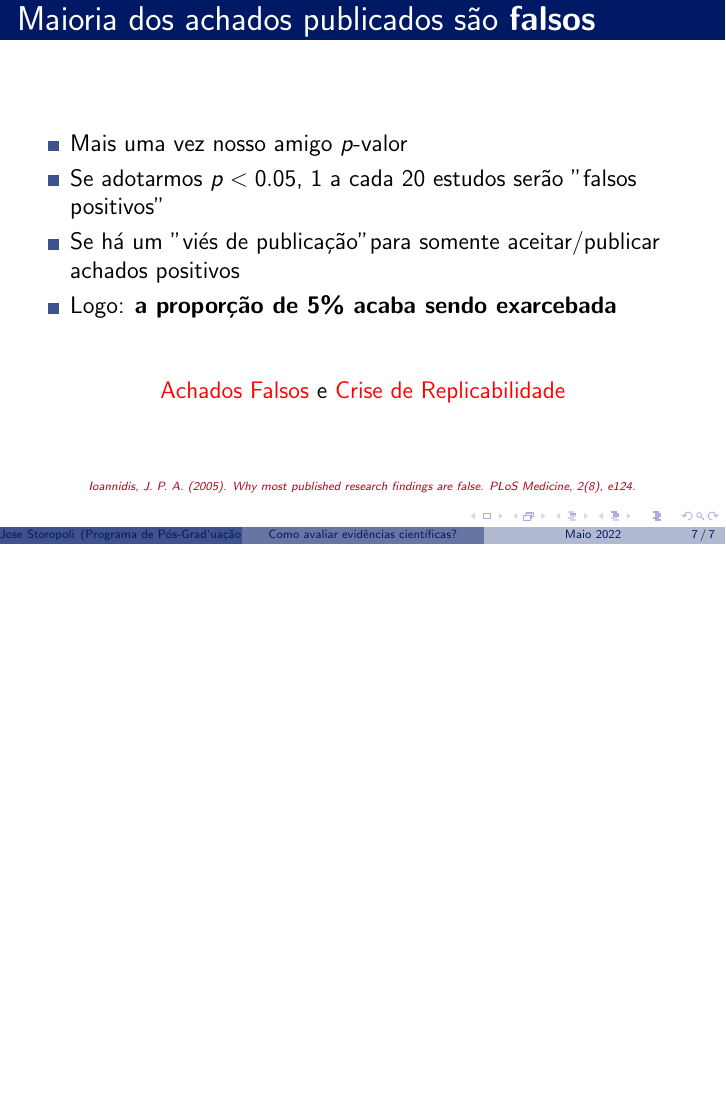
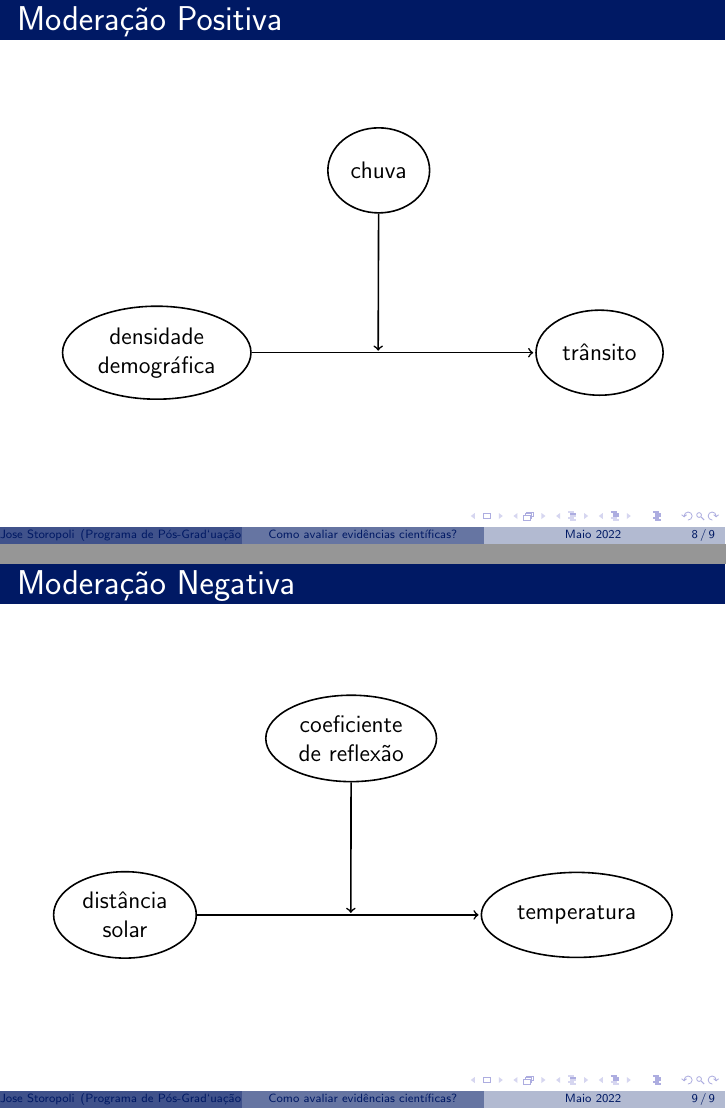
Before and after one commit to storopoli/evidencias-cientificas, LaTeX slides (beamer_UNINOVE.tex): page 37 of 37 before the commit and pages 38 and 39 of 39 after it, the two joined at a grey line, the shorter picture padded with empty space. Compiled offline with pdfLaTeX.

Commit message:
beamer finalized waiting for simulated data

```diff
--- a/beamer_UNINOVE.tex
+++ b/beamer_UNINOVE.tex
@@ -10,6 +10,10 @@
 \usepackage[brazil]{babel}
 \usepackage{hyperref}
 \usepackage{graphicx}
+\usetikzlibrary{shapes}
+\usetikzlibrary{arrows}
+\usetikzlibrary{positioning}
+\usetikzlibrary{calc}
 
 % Customize theme attributes
 \useoutertheme{infolines}					                     % adds 3 box footer
@@ -200,7 +204,37 @@
 
 %--- Slide 7 ----------------------------------------------------------%
 
+\begin{frame}{Moderação Positiva}
+  \begin{figure}[H]
+    \begin{center}
+      \begin{tikzpicture}[shorten >=1pt,node distance=5cm,auto]%,on grid
+        \tikzstyle{every node}=[thick, draw, ellipse, minimum size=1.5cm, align=center]
+        \node (densidade) {densidade\\ demográfica};
+        \node[right=of densidade] (transito) {trânsito};
+        \node[above right=2.95cm of densidade] (chuva) {chuva};
+        \path [->,draw,thick] (chuva) -- ($ (densidade) !.5! (transito) $);
+        \path [->,draw,thick] (densidade) -- (transito);
+      \end{tikzpicture}
+    \end{center}
+  \end{figure}
+\end{frame}
 
+%--- Slide 9 ----------------------------------------------------------%
+
+\begin{frame}{Moderação Negativa}
+  \begin{figure}[H]
+    \begin{center}
+      \begin{tikzpicture}[shorten >=1pt,node distance=5cm,auto]%,on grid
+        \tikzstyle{every node}=[thick, draw, ellipse, minimum size=1.5cm, align=center]
+        \node (distancia) {distância\\ solar};
+        \node[right=of distancia] (temperatura) {temperatura};
+        \node[above right=2.85cm of distancia] (reflex) {coeficiente\\ de reflexão};
+        \path [->,draw,thick] (reflex) -- ($ (distancia) !.5! (temperatura) $);
+        \path [->,draw,thick] (distancia) -- (temperatura);
+      \end{tikzpicture}
+    \end{center}
+  \end{figure}
+\end{frame}
 
 %--- End -------------------------------------------------------------%
 \end{document}
```
Also changed, not shown: 1 other file.
